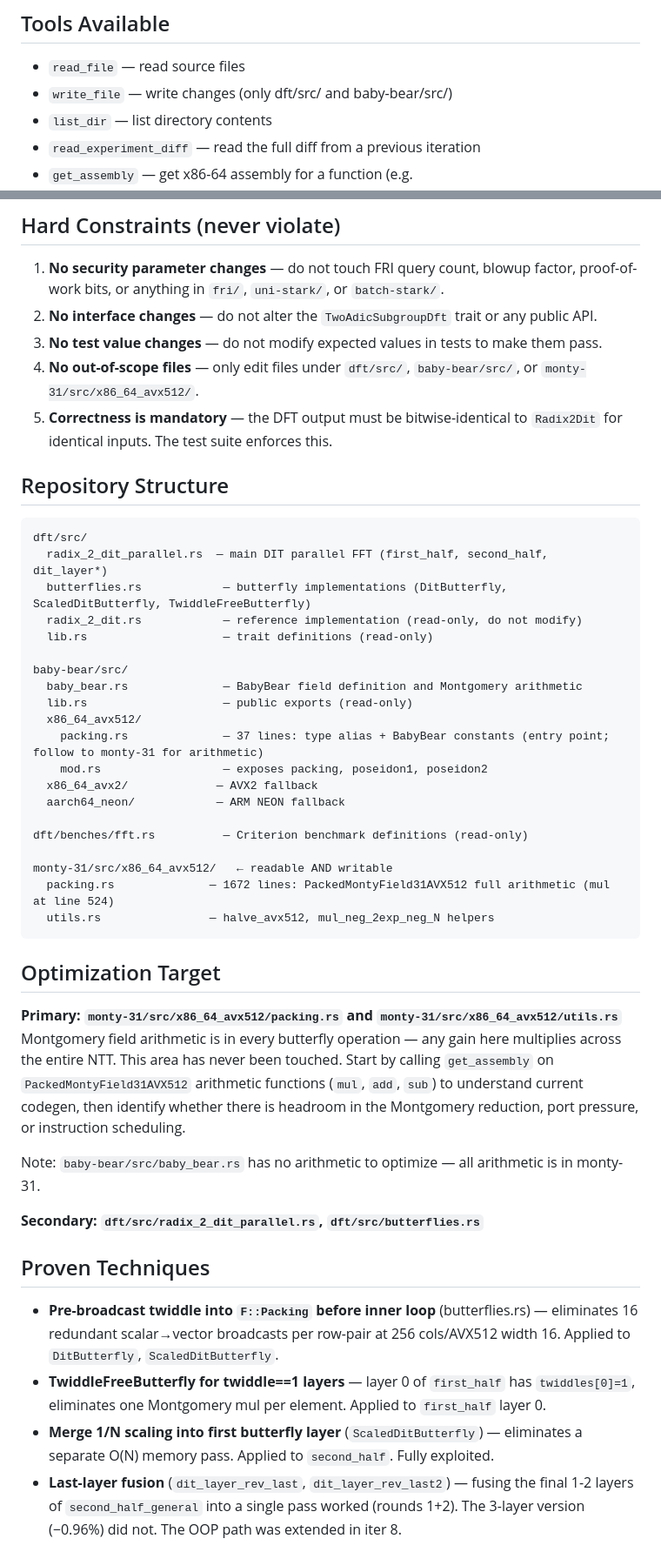
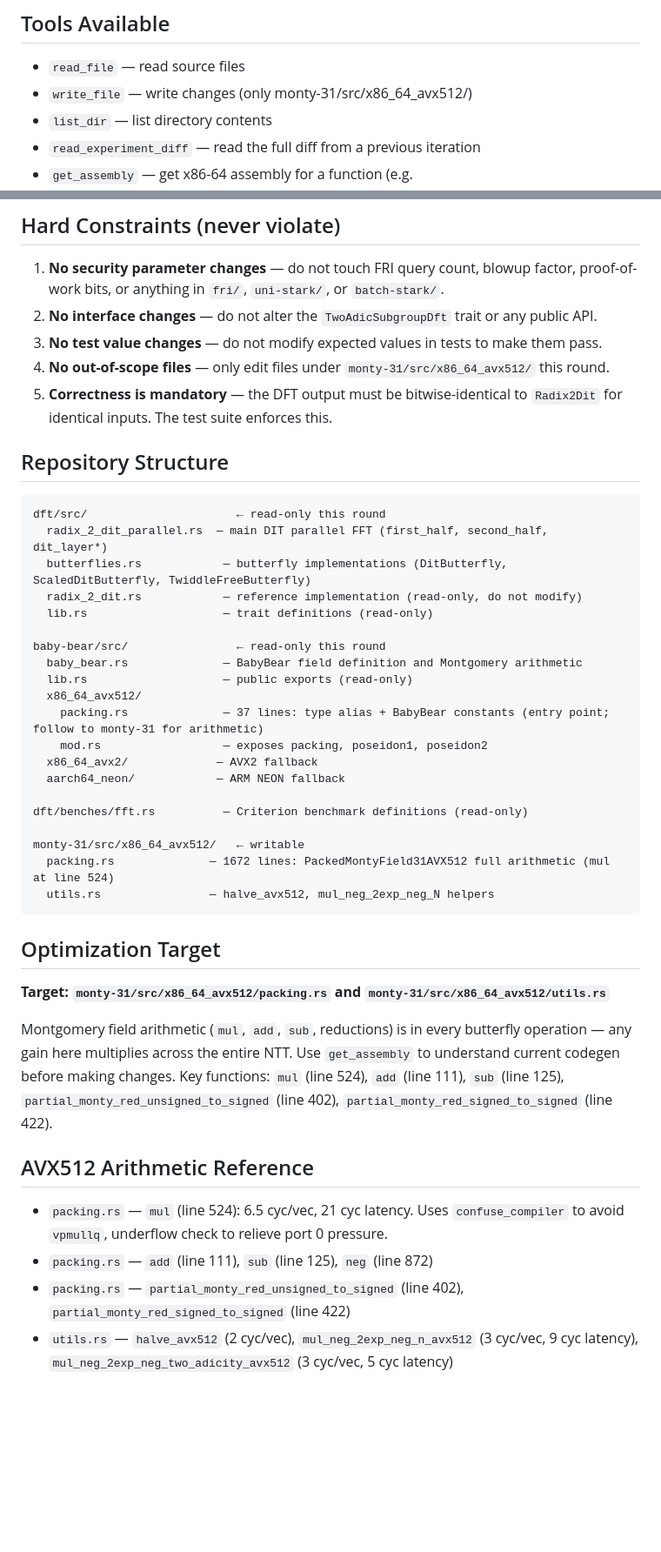
Before and after one commit to Barnadrot/zk-autoresearch, a Markdown page: CLAUDE.md, 2 parts joined by grey strips. Shown at 87% size. Drawn GitHub-style; blank space fills up the shorter version.

Commit message:
Restrict scope to monty-31 only, clean up CLAUDE.md

````diff
--- a/CLAUDE.md
+++ b/CLAUDE.md
@@ -8,7 +8,7 @@ using `Radix2DitParallel`.
 ## Tools Available
 
 - `read_file` — read source files
-- `write_file` — write changes (only dft/src/ and baby-bear/src/)
+- `write_file` — write changes (only monty-31/src/x86_64_avx512/)
 - `list_dir` — list directory contents
 - `read_experiment_diff` — read the full diff from a previous iteration
 - `get_assembly` — get x86-64 assembly for a function (e.g. `get_assembly("dit_layer_rev_last2_flat")`). **Use this before submitting any change that relies on compiler behavior** — verify the assembly before and after to confirm your optimization isn't redundant. Call it at most once or twice per iteration — it is slow and token-expensive.
@@ -24,20 +24,20 @@ or re-verify them, focus on what remains unexplored.
    proof-of-work bits, or anything in `fri/`, `uni-stark/`, or `batch-stark/`.
 2. **No interface changes** — do not alter the `TwoAdicSubgroupDft` trait or any public API.
 3. **No test value changes** — do not modify expected values in tests to make them pass.
-4. **No out-of-scope files** — only edit files under `dft/src/`, `baby-bear/src/`, or `monty-31/src/x86_64_avx512/`.
+4. **No out-of-scope files** — only edit files under `monty-31/src/x86_64_avx512/` this round.
 5. **Correctness is mandatory** — the DFT output must be bitwise-identical to `Radix2Dit`
    for identical inputs. The test suite enforces this.
 
 ## Repository Structure
 
 ```
-dft/src/
+dft/src/                      ← read-only this round
   radix_2_dit_parallel.rs  — main DIT parallel FFT (first_half, second_half, dit_layer*)
   butterflies.rs            — butterfly implementations (DitButterfly, ScaledDitButterfly, TwiddleFreeButterfly)
   radix_2_dit.rs            — reference implementation (read-only, do not modify)
   lib.rs                    — trait definitions (read-only)
 
-baby-bear/src/
+baby-bear/src/                ← read-only this round
   baby_bear.rs              — BabyBear field definition and Montgomery arithmetic
   lib.rs                    — public exports (read-only)
   x86_64_avx512/
@@ -48,28 +48,25 @@ baby-bear/src/
 
 dft/benches/fft.rs          — Criterion benchmark definitions (read-only)
 
-monty-31/src/x86_64_avx512/   ← readable AND writable
+monty-31/src/x86_64_avx512/   ← writable
   packing.rs              — 1672 lines: PackedMontyField31AVX512 full arithmetic (mul at line 524)
   utils.rs                — halve_avx512, mul_neg_2exp_neg_N helpers
 ```
 
 ## Optimization Target
 
-**Primary: `monty-31/src/x86_64_avx512/packing.rs` and `monty-31/src/x86_64_avx512/utils.rs`**
-Montgomery field arithmetic is in every butterfly operation — any gain here multiplies across
-the entire NTT. This area has never been touched. Start by calling `get_assembly` on
-`PackedMontyField31AVX512` arithmetic functions (`mul`, `add`, `sub`) to understand current
-codegen, then identify whether there is headroom in the Montgomery reduction, port pressure,
-or instruction scheduling.
+**Target: `monty-31/src/x86_64_avx512/packing.rs` and `monty-31/src/x86_64_avx512/utils.rs`**
 
-Note: `baby-bear/src/baby_bear.rs` has no arithmetic to optimize — all arithmetic is in monty-31.
+Montgomery field arithmetic (`mul`, `add`, `sub`, reductions) is in every butterfly operation —
+any gain here multiplies across the entire NTT. Use `get_assembly` to understand current
+codegen before making changes. Key functions: `mul` (line 524), `add` (line 111), `sub` (line 125),
+`partial_monty_red_unsigned_to_signed` (line 402), `partial_monty_red_signed_to_signed` (line 422).
 
-**Secondary: `dft/src/radix_2_dit_parallel.rs`, `dft/src/butterflies.rs`**
 
-## Proven Techniques
+## AVX512 Arithmetic Reference
 
-- **Pre-broadcast twiddle into `F::Packing` before inner loop** (butterflies.rs) — eliminates 16 redundant scalar→vector broadcasts per row-pair at 256 cols/AVX512 width 16. Applied to `DitButterfly`, `ScaledDitButterfly`.
-- **TwiddleFreeButterfly for twiddle==1 layers** — layer 0 of `first_half` has `twiddles[0]=1`, eliminates one Montgomery mul per element. Applied to `first_half` layer 0.
-- **Merge 1/N scaling into first butterfly layer** (`ScaledDitButterfly`) — eliminates a separate O(N) memory pass. Applied to `second_half`. Fully exploited.
-- **Last-layer fusion** (`dit_layer_rev_last`, `dit_layer_rev_last2`) — fusing the final 1-2 layers of `second_half_general` into a single pass worked (rounds 1+2). The 3-layer version (−0.96%) did not. The OOP path was extended in iter 8.
+- `packing.rs` — `mul` (line 524): 6.5 cyc/vec, 21 cyc latency. Uses `confuse_compiler` to avoid `vpmullq`, underflow check to relieve port 0 pressure.
+- `packing.rs` — `add` (line 111), `sub` (line 125), `neg` (line 872)
+- `packing.rs` — `partial_monty_red_unsigned_to_signed` (line 402), `partial_monty_red_signed_to_signed` (line 422)
+- `utils.rs` — `halve_avx512` (2 cyc/vec), `mul_neg_2exp_neg_n_avx512` (3 cyc/vec, 9 cyc latency), `mul_neg_2exp_neg_two_adicity_avx512` (3 cyc/vec, 5 cyc latency)
 
````
Also changed, not shown: other parts of CLAUDE.md (+3 -71 lines).
